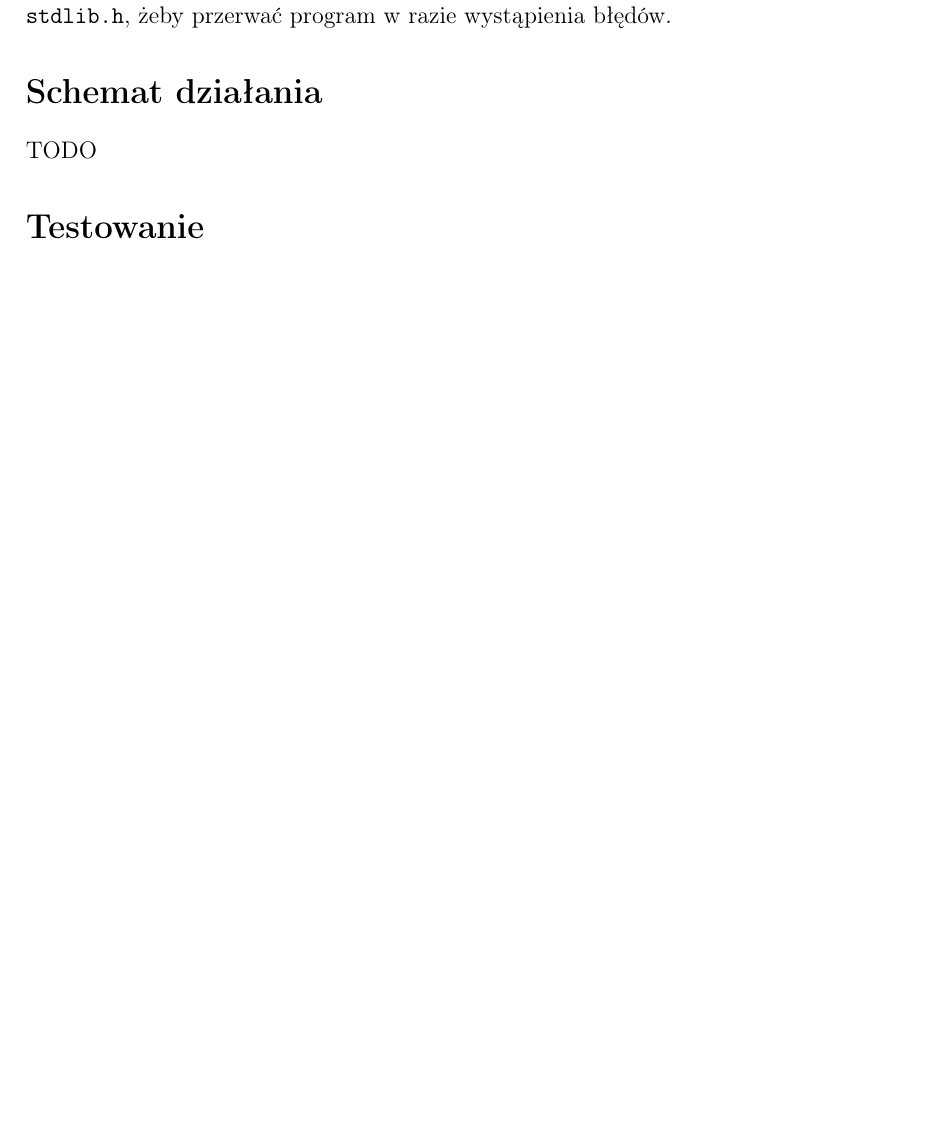
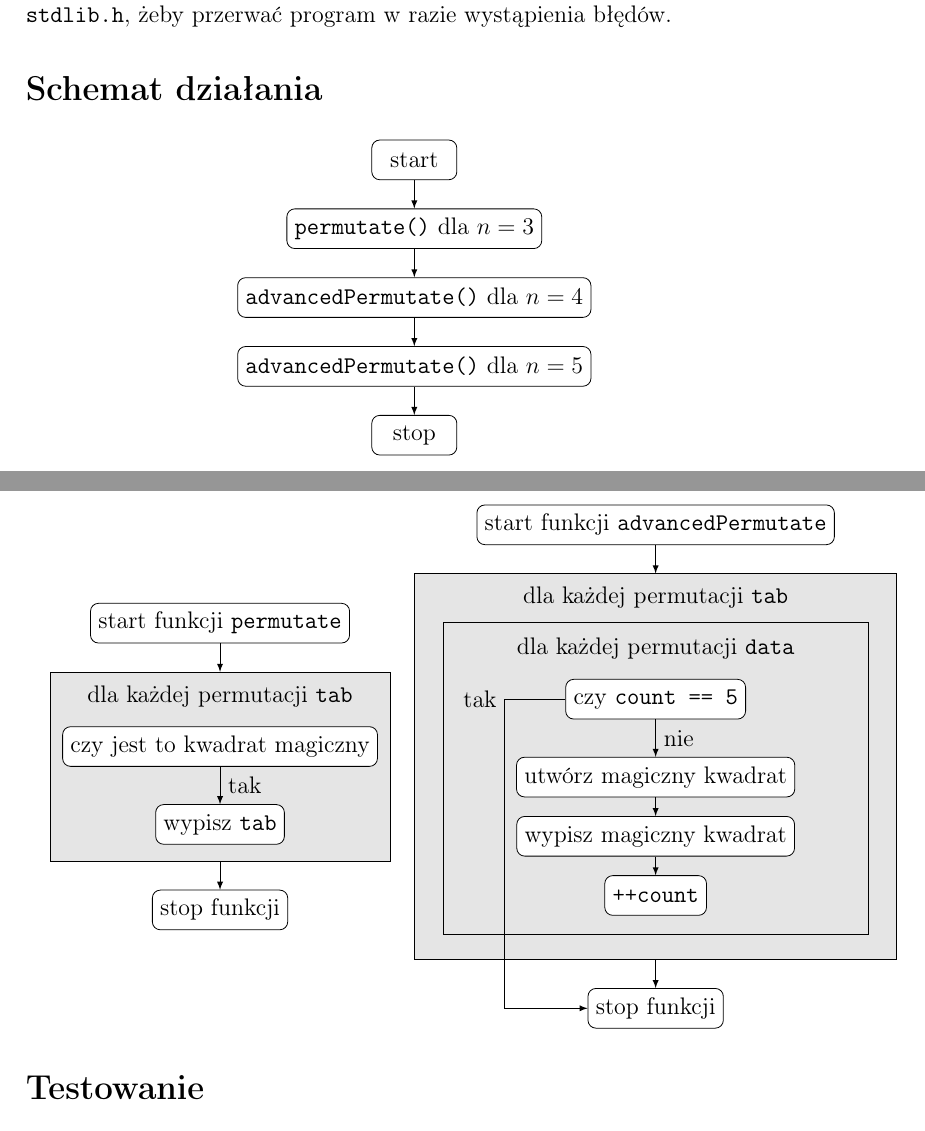
Before and after one commit to brodzik/pri-project-2, a LaTeX document (doc/Projekt drugi.tex): part of page 2 of 3 before the commit and two parts of pages 2 and 3 of 4 after it, the two joined at a grey line, cut so that both start at the same text, the shorter picture padded with empty space. Compiled offline with pdfLaTeX.

Commit message:
Final documentation.

```diff
--- a/doc/Projekt drugi.tex
+++ b/doc/Projekt drugi.tex
@@ -7,7 +7,7 @@
 \usetikzlibrary{shapes, arrows, positioning, fit, backgrounds}
 
 \tikzstyle{rect} = [draw, rectangle, rounded corners, fill=white, minimum width=1.5cm, minimum height=0.7cm]
-\tikzstyle{fillonly} = [draw, rectangle, minimum width=7cm, minimum height=3cm, fill=black!10]
+\tikzstyle{fillonly} = [draw, rectangle, fill=black!10]
 \tikzstyle{line} = [draw, -latex]
 
 \titleformat*{\section}{\Large\bfseries}
@@ -59,7 +59,63 @@ Wtedy dla dowolnej permutacji tablic $[A,B,C,D]$ i $[a,b,c,d]$ oraz $[A,B,C,D,E]
 Użyto funkcję \texttt{printf} ze standardowej biblioteki \texttt{stdio.h} do wyświetlania komunikatów dla użytkownika oraz do wypisywania wyjścia programu. Załączono bibliotekę standardową \texttt{stdbool.h}, aby móc korzystać ze zmiennych typu logicznego \texttt{bool}. Użyto również funkcję \texttt{exit} z biblioteki standardowej \texttt{stdlib.h}, żeby przerwać program w razie wystąpienia błędów.
 
 \section*{Schemat działania}
-TODO
+\begin{center}
+	\begin{tikzpicture}
+	\node [rect] (start) {start};
+	\node [rect, below=0.5cm of start] (perm1) {\texttt{permutate()} dla $n=3$};
+	\node [rect, below=0.5cm of perm1] (perm2) {\texttt{advancedPermutate()} dla $n=4$};
+	\node [rect, below=0.5cm of perm2] (perm3) {\texttt{advancedPermutate()} dla $n=5$};
+	\node [rect, below=0.5cm of perm3] (stop) {stop};
+
+	\path [line] (start) -- (perm1);
+	\path [line] (perm1) -- (perm2);
+	\path [line] (perm2) -- (perm3);
+	\path [line] (perm3) -- (stop);
+	\end{tikzpicture}
+\end{center}
+
+\begin{figure}
+\centering
+\begin{minipage}{.5\textwidth}
+	\centering
+	\begin{tikzpicture}
+	\node [rect] (start) {start funkcji \texttt{permutate}};
+	\node [fillonly, minimum width=6cm, minimum height=3.33cm, below=0.5cm of start] (fill) {};
+	\node [below=0.6cm of start] (iterate) {dla każdej permutacji \texttt{tab}};
+	\node [rect, below=0.2cm of iterate] (check) {czy jest to kwadrat magiczny};
+	\node [rect, below=0.66cm of check] (print) {wypisz \texttt{tab}};
+	\node [rect, below=0.5cm of fill] (stop) {stop funkcji};
+
+	\path [line] (start) -- (fill);
+	\path [line] (check) -- node [right] {tak} (print);
+	\path [line] (fill) -- (stop);
+	\end{tikzpicture}
+\end{minipage}%
+\begin{minipage}{.5\textwidth}
+	\centering
+	\begin{tikzpicture}
+	\node [rect] (start) {start funkcji \texttt{advancedPermutate}};
+	\node [fillonly, minimum width=8.5cm, minimum height=6.8cm, below=0.5cm of start] (fill1) {};
+	\node [below=0.6cm of start] (iterate1) {dla każdej permutacji \texttt{tab}};
+	\node [fillonly, minimum width=7.5cm, minimum height=5.5cm, below=0.1cm of iterate1] (fill2) {};
+	\node [below=1.5cm of start] (iterate2) {dla każdej permutacji \texttt{data}};
+	\node [rect, below=0.2cm of iterate2] (check) {czy \texttt{count == 5}};
+	\node [rect, below=0.66cm of check] (create) {utwórz magiczny kwadrat};
+	\node [rect, below=0.33cm of create] (print) {wypisz magiczny kwadrat};
+	\node [rect, below=0.33cm of print] (count) {\texttt{++count}};
+	\node [rect, below=0.5cm of fill1] (stop) {stop funkcji};
+
+	\coordinate [left=0.2cm of create] (c1);
+
+	\path [line] (start) -- (fill1);
+	\path [line] (check) -- node [right] {nie} (create);
+	\path [line] (check) -| node [left] {tak} (c1) |- (stop);
+	\path [line] (create) -- (print);
+	\path [line] (print) -- (count);
+	\path [line] (fill1) -- (stop);
+	\end{tikzpicture}
+\end{minipage}
+\end{figure}
 
 \section*{Testowanie}
 Program nie przyjmuje wejścia danych od użytkownika; wystarczy zweryfikować rozwiązania dla $n=3,4,5$, tzn. poprawność funkcji sprawdzającej magiczne sumy oraz funkcje tworzące magiczne kwadraty z wykorzystaniem cyklicznych kwadratów magicznych.
```
Also changed, not shown: doc/Projekt drugi.pdf (added), doc/Projekt drugi.tex (2 more changed lines), 1 other file.
